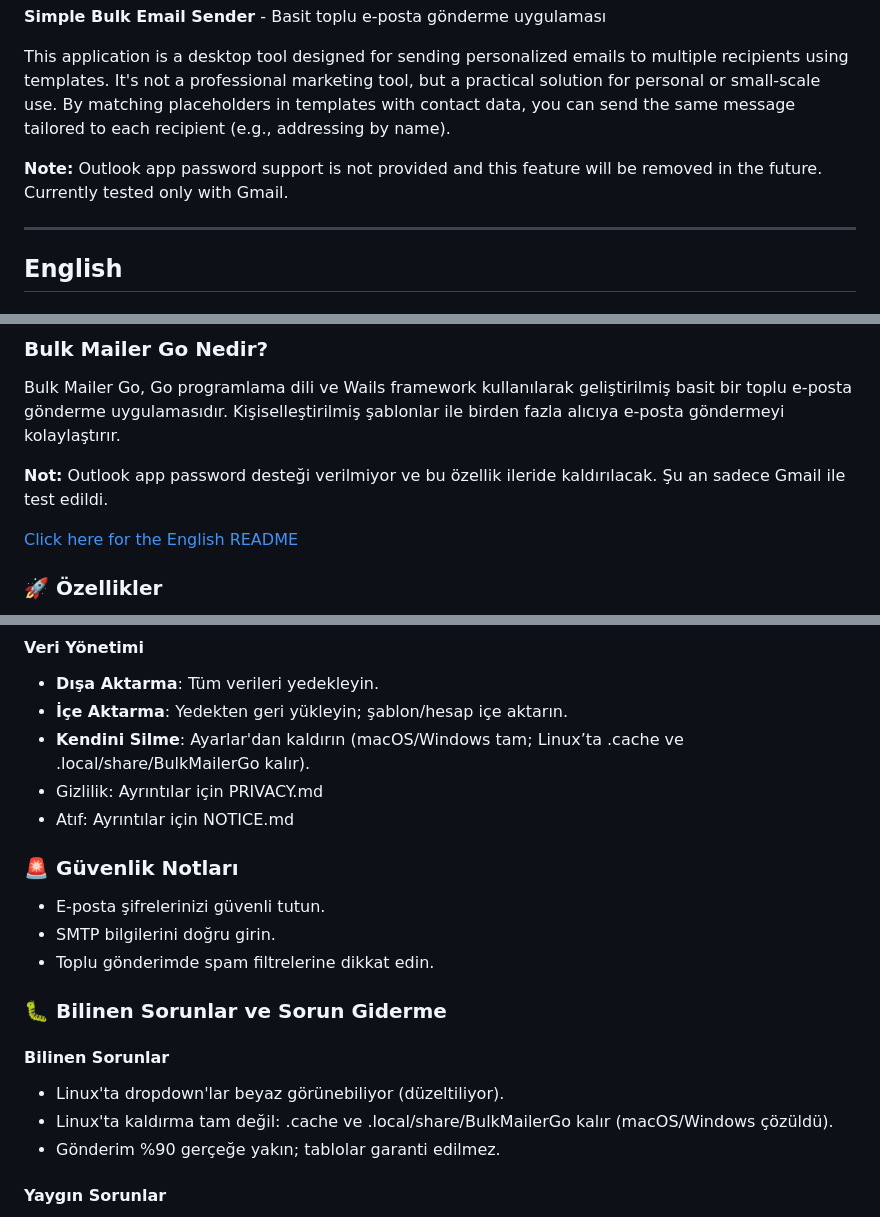
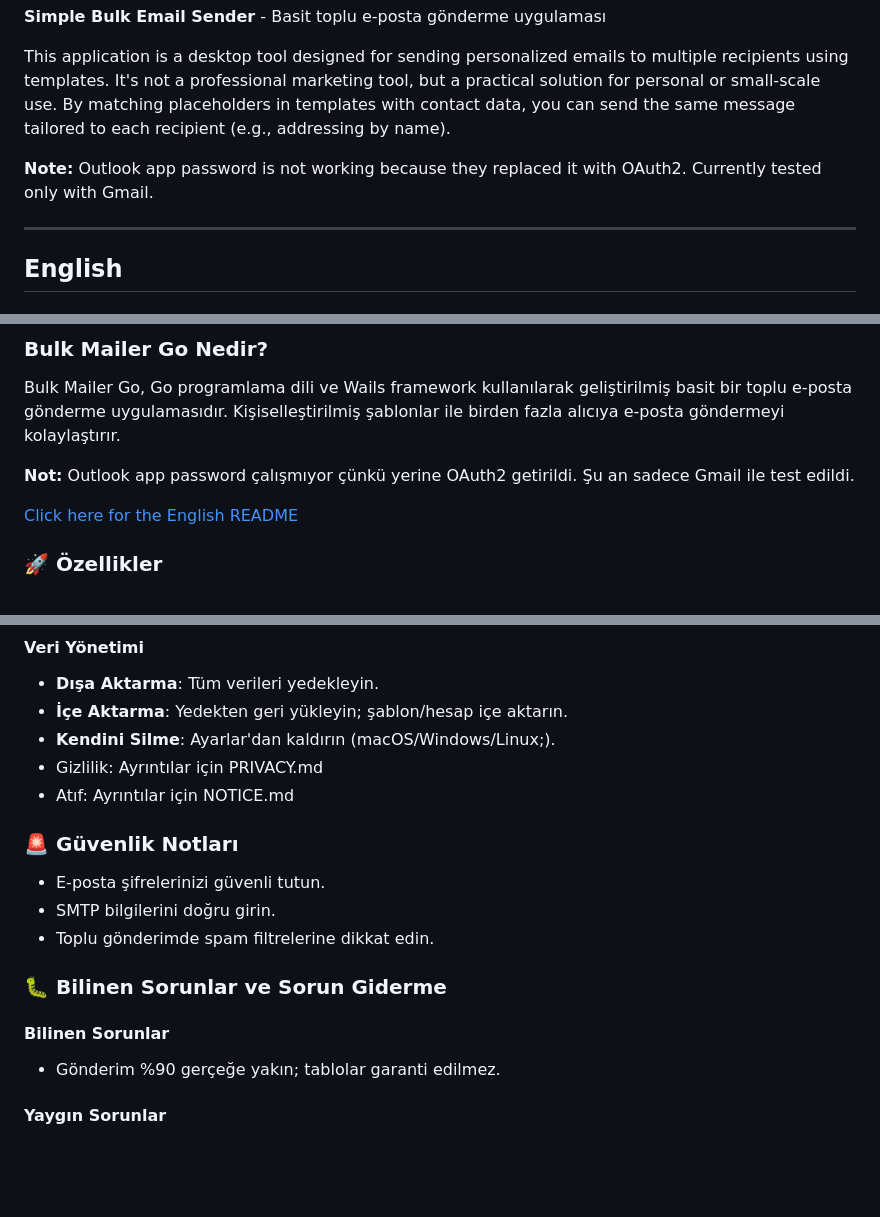
Before and after one commit to shayhowler/bulk-mailer-go, a Markdown page: README.md, 3 parts joined by grey strips. Rendered like a GitHub page; blank space fills up the shorter version.

```diff
--- a/README.md
+++ b/README.md
@@ -11,7 +11,7 @@
 
 This application is a desktop tool designed for sending personalized emails to multiple recipients using templates. It's not a professional marketing tool, but a practical solution for personal or small-scale use. By matching placeholders in templates with contact data, you can send the same message tailored to each recipient (e.g., addressing by name).
 
-**Note:** Outlook app password support is not provided and this feature will be removed in the future. Currently tested only with Gmail.
+**Note:** Outlook app password is not working because they replaced it with OAuth2. Currently tested only with Gmail.
 
 ---
 
@@ -198,7 +197,7 @@ Use `{name}`, `{surname}`, `{company}` in templates for personalization. Map aut
 
 Bulk Mailer Go, Go programlama dili ve Wails framework kullanılarak geliştirilmiş basit bir toplu e-posta gönderme uygulamasıdır. Kişiselleştirilmiş şablonlar ile birden fazla alıcıya e-posta göndermeyi kolaylaştırır.
 
-**Not:** Outlook app password desteği verilmiyor ve bu özellik ileride kaldırılacak. Şu an sadece Gmail ile test edildi.
+**Not:** Outlook app password çalışmıyor çünkü yerine OAuth2 getirildi. Şu an sadece Gmail ile test edildi.
 
 [Click here for the English README](#english)
 
@@ -333,7 +333,7 @@ Uygulama sekme tabanlıdır. "Kişiler" sekmesi, en az bir hesap ekleyip "Hesapl
 #### Veri Yönetimi
 - **Dışa Aktarma**: Tüm verileri yedekleyin.
 - **İçe Aktarma**: Yedekten geri yükleyin; şablon/hesap içe aktarın.
-- **Kendini Silme**: Ayarlar'dan kaldırın (macOS/Windows tam; Linux’ta .cache ve .local/share/BulkMailerGo kalır).
+- **Kendini Silme**: Ayarlar'dan kaldırın (macOS/Windows/Linux;).
 - Gizlilik: Ayrıntılar için PRIVACY.md
 - Atıf: Ayrıntılar için NOTICE.md
 
@@ -346,8 +346,6 @@ Uygulama sekme tabanlıdır. "Kişiler" sekmesi, en az bir hesap ekleyip "Hesapl
 ### 🐛 Bilinen Sorunlar ve Sorun Giderme
 
 #### Bilinen Sorunlar
-- Linux'ta dropdown'lar beyaz görünebiliyor (düzeltiliyor).
-- Linux'ta kaldırma tam değil: .cache ve .local/share/BulkMailerGo kalır (macOS/Windows çözüldü).
 - Gönderim %90 gerçeğe yakın; tablolar garanti edilmez.
 
 #### Yaygın Sorunlar
```
Also changed, not shown: other parts of README.md (+7 -7 lines).
